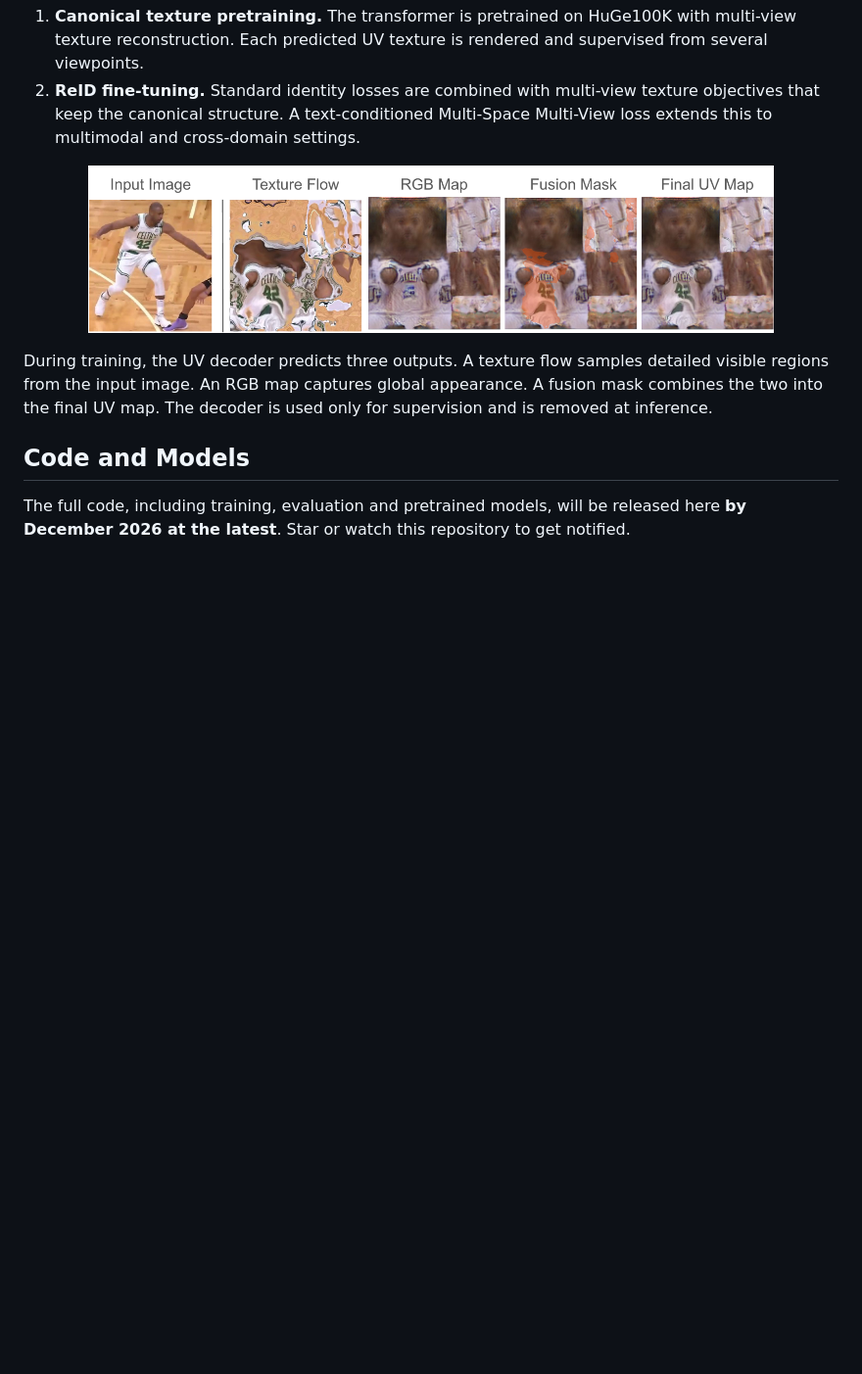
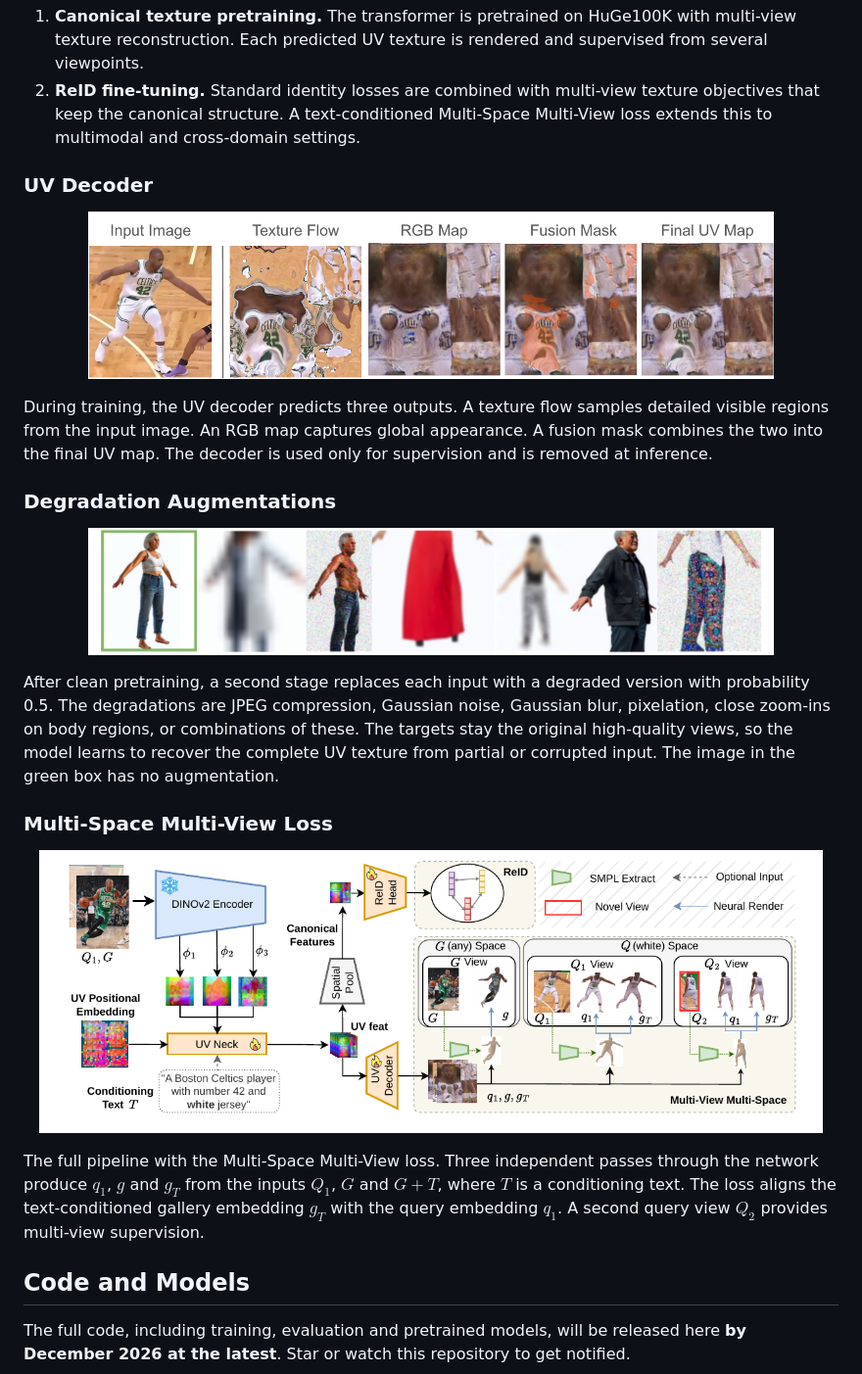
Before and after one commit to Minxing8/UV-ReID, a Markdown page: README.md, the part around the change. Shown at 98% size. Drawn GitHub-style; pictures changed too: assets/fig3_degradations.png (added), assets/fig4_msmv_loss.png (added); blank space fills up the shorter version.

Commit message:
Add Figures 3 and 4 to README

```diff
--- a/README.md
+++ b/README.md
@@ -21,11 +21,29 @@ UV-ReID has four parts: a frozen DINOv2 image encoder (Base or Large), a lightwe
 1. **Canonical texture pretraining.** The transformer is pretrained on HuGe100K with multi-view texture reconstruction. Each predicted UV texture is rendered and supervised from several viewpoints.
 2. **ReID fine-tuning.** Standard identity losses are combined with multi-view texture objectives that keep the canonical structure. A text-conditioned Multi-Space Multi-View loss extends this to multimodal and cross-domain settings.
 
+### UV Decoder
+
 <p align="center">
   <img src="assets/fig2_uv_decoder.png" width="700"/>
 </p>
 
 During training, the UV decoder predicts three outputs. A texture flow samples detailed visible regions from the input image. An RGB map captures global appearance. A fusion mask combines the two into the final UV map. The decoder is used only for supervision and is removed at inference.
+
+### Degradation Augmentations
+
+<p align="center">
+  <img src="assets/fig3_degradations.png" width="700"/>
+</p>
+
+After clean pretraining, a second stage replaces each input with a degraded version with probability 0.5. The degradations are JPEG compression, Gaussian noise, Gaussian blur, pixelation, close zoom-ins on body regions, or combinations of these. The targets stay the original high-quality views, so the model learns to recover the complete UV texture from partial or corrupted input. The image in the green box has no augmentation.
+
+### Multi-Space Multi-View Loss
+
+<p align="center">
+  <img src="assets/fig4_msmv_loss.png" width="800"/>
+</p>
+
+The full pipeline with the Multi-Space Multi-View loss. Three independent passes through the network produce $q_1$, $g$ and $g_T$ from the inputs $Q_1$, $G$ and $G+T$, where $T$ is a conditioning text. The loss aligns the text-conditioned gallery embedding $g_T$ with the query embedding $q_1$. A second query view $Q_2$ provides multi-view supervision.
 
 ## Code and Models
 
```
